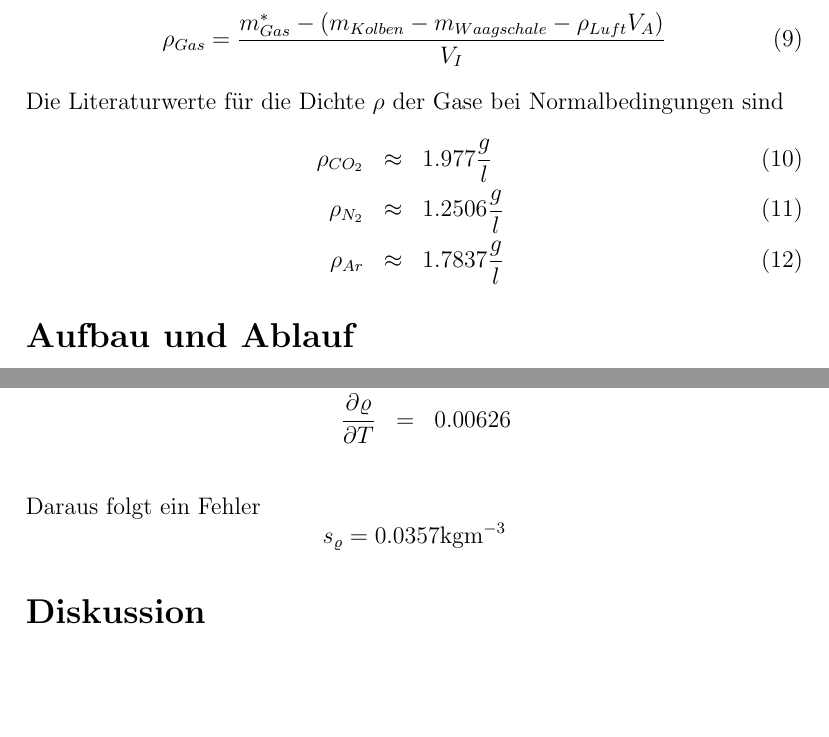
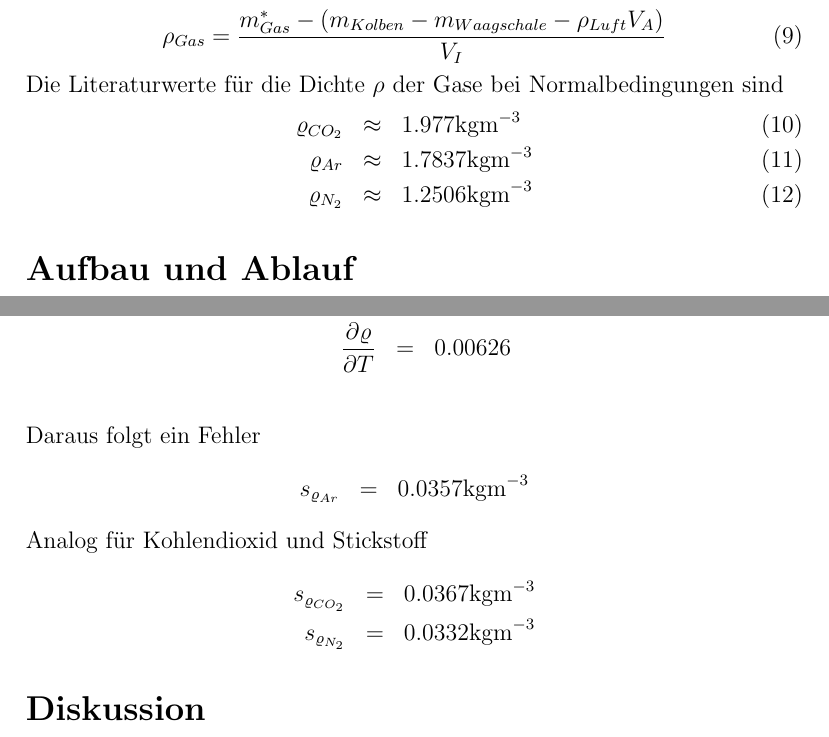
Before and after one commit to SpecialTaskForce/Praktikum-Physik, a LaTeX document (9/gas.tex): two parts of pages 2 and 4 of 4, joined at a grey line, cut so that both start at the same text, the shorter picture padded with empty space. Compiled offline with pdfLaTeX.

Commit message:
Extended uncertainty for other gases

```diff
--- a/9/gas.tex
+++ b/9/gas.tex
@@ -53,9 +53,9 @@ Nun kann die Dichte des Gases $\rho_{Gas}$ folgendermassen bestimmt werden
 \end{equation}
 Die Literaturwerte f\"ur die Dichte $\rho$ der Gase bei Normalbedingungen sind
 \begin{eqnarray}
-\rho_{CO_2} & \approx & 1.977 \frac{g}{l}\\
-\rho_{N_2} & \approx & 1.2506  \frac{g}{l}\\
-\rho_{Ar} & \approx & 1.7837  \frac{g}{l}\
+\varrho_{CO_2} & \approx & 1.977 \mbox{kgm}^{-3}\\
+\varrho_{Ar} & \approx & 1.7837  \mbox{kgm}^{-3}\\
+\varrho_{N_2} & \approx & 1.2506  \mbox{kgm}^{-3}
 \end{eqnarray}
 
 
@@ -116,8 +116,14 @@ Mit eingesetzten Werten der Messung mit Argon
 \frac{\partial \varrho}{\partial T} & = & 0.00626 \\
 \end{eqnarray*}
 Daraus folgt ein Fehler
-\[ s_\varrho = 0.0357 \mbox{kgm}^{-3} \]
-
+\begin{eqnarray*}
+s_{\varrho_{Ar}} & = & 0.0357 \mbox{kgm}^{-3}
+\end{eqnarray*}
+Analog für Kohlendioxid und Stickstoff
+\begin{eqnarray*}
+s_{\varrho_{CO_2}} & = & 0.0367 \mbox{kgm}^{-3}\\
+s_{\varrho_{N_2}} & = & 0.0332 \mbox{kgm}^{-3}
+\end{eqnarray*}
 
 \section*{Diskussion}
 Die Abweichung zu den Tabellenwerten betr\"agt etwa 0.0357. Diese Differenzen sind kleiner als der berechnete Fehler.
```
